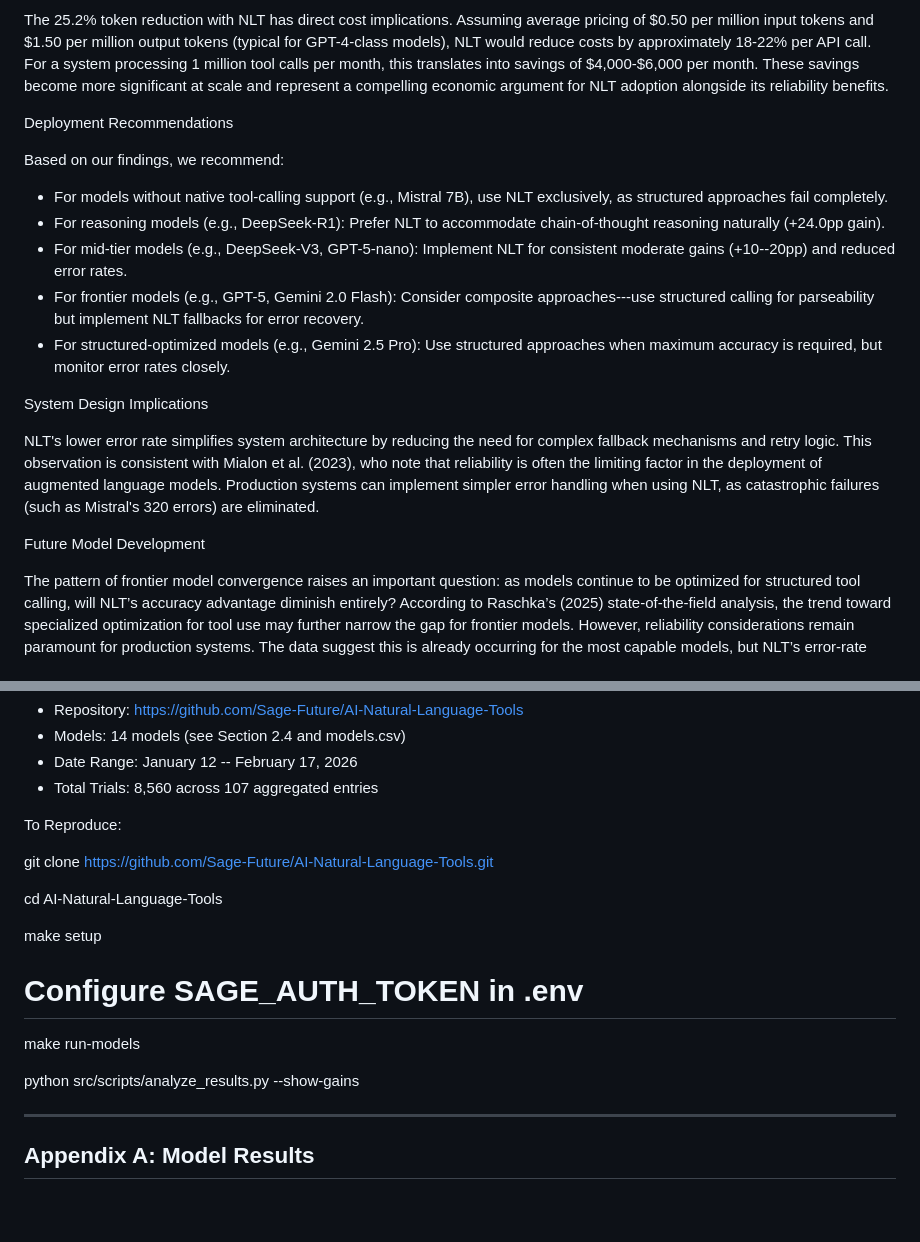
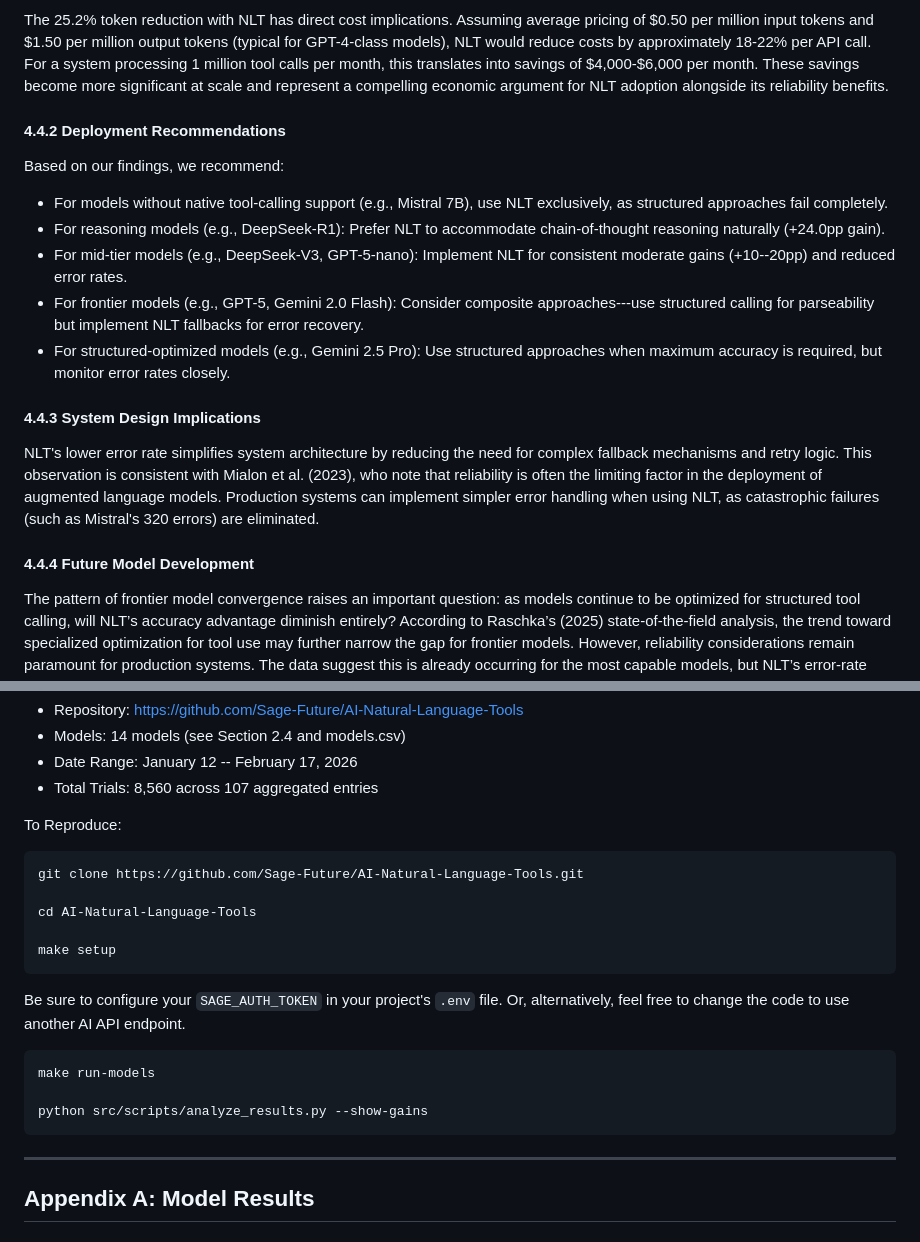
Before and after one commit to Sage-is/NLT-Replication-Study, a Markdown page: REPLICATION_STUDY.md, 2 parts joined by grey strips. Rendered like a GitHub page; blank space fills up the shorter version.

````diff
--- a/REPLICATION_STUDY.md
+++ b/REPLICATION_STUDY.md
@@ -458,7 +467,7 @@ Cost Implications
 
 The 25.2% token reduction with NLT has direct cost implications. Assuming average pricing of $0.50 per million input tokens and $1.50 per million output tokens (typical for GPT-4-class models), NLT would reduce costs by approximately 18-22% per API call. For a system processing 1 million tool calls per month, this translates into savings of $4,000-$6,000 per month. These savings become more significant at scale and represent a compelling economic argument for NLT adoption alongside its reliability benefits.
 
-Deployment Recommendations
+#### 4.4.2 Deployment Recommendations
 
 Based on our findings, we recommend:
 
@@ -468,11 +477,11 @@ Based on our findings, we recommend:
 -   For frontier models (e.g., GPT-5, Gemini 2.0 Flash): Consider composite approaches---use structured calling for parseability but implement NLT fallbacks for error recovery.
 -   For structured-optimized models (e.g., Gemini 2.5 Pro): Use structured approaches when maximum accuracy is required, but monitor error rates closely.
 
-System Design Implications
+#### 4.4.3 System Design Implications
 
 NLT's lower error rate simplifies system architecture by reducing the need for complex fallback mechanisms and retry logic. This observation is consistent with Mialon et al. (2023), who note that reliability is often the limiting factor in the deployment of augmented language models. Production systems can implement simpler error handling when using NLT, as catastrophic failures (such as Mistral's 320 errors) are eliminated.
 
-Future Model Development
+#### 4.4.4 Future Model Development
 
 The pattern of frontier model convergence raises an important question: as models continue to be optimized for structured tool calling, will NLT’s accuracy advantage diminish entirely? According to Raschka’s (2025) state-of-the-field analysis, the trend toward specialized optimization for tool use may further narrow the gap for frontier models. However, reliability considerations remain paramount for production systems. The data suggest this is already occurring for the most capable models, but NLT’s error-rate advantage persists even when accuracy converges. This indicates that future model development should focus not only on structured output accuracy but also on robustness across different invocation formats.
 
@@ -615,17 +631,21 @@ All code, data, and results are available at:
 
 To Reproduce:
 
+```bash
 git clone https://github.com/Sage-Future/AI-Natural-Language-Tools.git
 
 cd AI-Natural-Language-Tools
 
 make setup
+```
 
-# Configure SAGE_AUTH_TOKEN in .env
+Be sure to configure your `SAGE_AUTH_TOKEN` in your project's `.env` file. Or, alternatively, feel free to change the code to use another AI API endpoint.
 
+```bash
 make run-models
 
 python src/scripts/analyze_results.py --show-gains
+```
 
 * * * * *
 
````
Also changed, not shown: other parts of REPLICATION_STUDY.md (+40 -24 lines).
